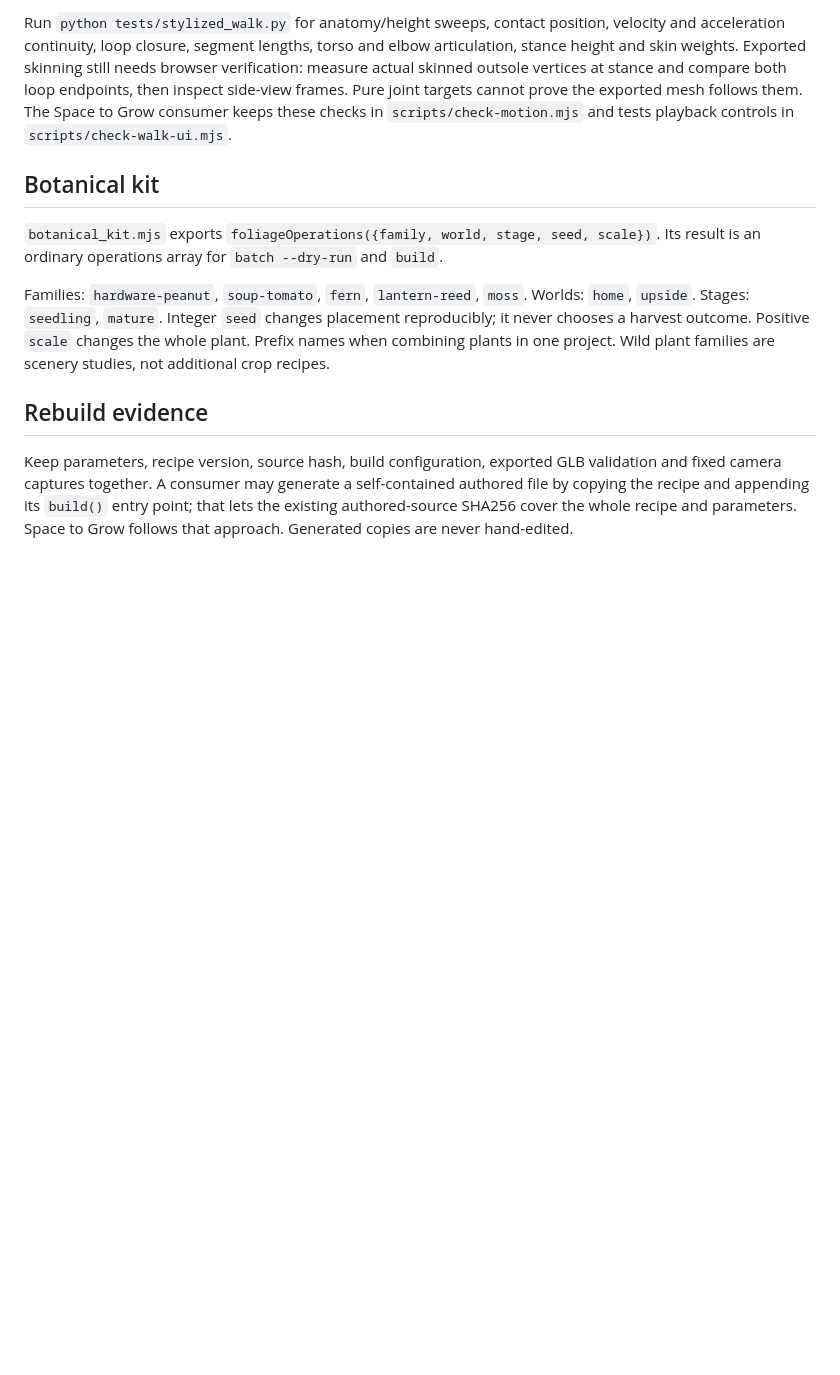
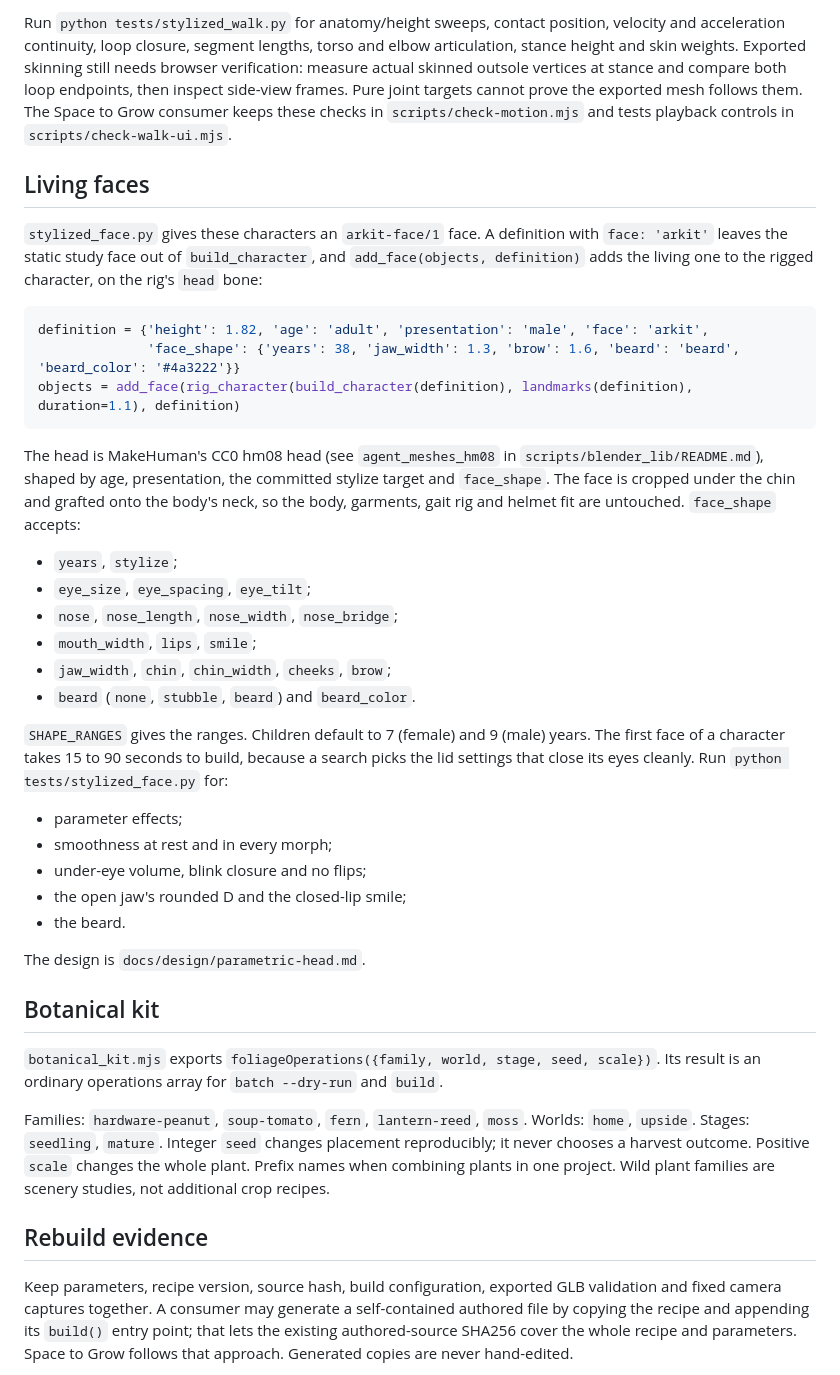
Before and after one commit to ehartye/agent-meshes, a Markdown page: recipes/README.md, the part around the change. GitHub-like rendering; blank space fills up the shorter version.

Commit message:
docs(face): parametric-head design on the hm08 path; READMEs for living faces and agent_meshes_hm08
Co-Authored-By: Claude Opus 5.5 <noreply@anthropic.com>

````diff
--- a/recipes/README.md
+++ b/recipes/README.md
@@ -126,6 +126,41 @@ then inspect side-view frames. Pure joint targets cannot prove the exported mesh
 follows them. The Space to Grow consumer keeps these checks in `scripts/check-motion.mjs`
 and tests playback controls in `scripts/check-walk-ui.mjs`.
 
+## Living faces
+
+`stylized_face.py` gives these characters an `arkit-face/1` face. A definition with `face: 'arkit'` leaves the
+static study face out of `build_character`, and `add_face(objects, definition)` adds the living one to the rigged
+character, on the rig's `head` bone:
+
+```python
+definition = {'height': 1.82, 'age': 'adult', 'presentation': 'male', 'face': 'arkit',
+              'face_shape': {'years': 38, 'jaw_width': 1.3, 'brow': 1.6, 'beard': 'beard', 'beard_color': '#4a3222'}}
+objects = add_face(rig_character(build_character(definition), landmarks(definition), duration=1.1), definition)
+```
+
+The head is MakeHuman's CC0 hm08 head (see `agent_meshes_hm08` in `scripts/blender_lib/README.md`), shaped by age,
+presentation, the committed stylize target and `face_shape`. The face is cropped under the chin and grafted onto the
+body's neck, so the body, garments, gait rig and helmet fit are untouched. `face_shape` accepts:
+
+- `years`, `stylize`;
+- `eye_size`, `eye_spacing`, `eye_tilt`;
+- `nose`, `nose_length`, `nose_width`, `nose_bridge`;
+- `mouth_width`, `lips`, `smile`;
+- `jaw_width`, `chin`, `chin_width`, `cheeks`, `brow`;
+- `beard` (`none`, `stubble`, `beard`) and `beard_color`.
+
+`SHAPE_RANGES` gives the ranges. Children default to 7 (female) and 9 (male) years. The first face of a character
+takes 15 to 90 seconds to build, because a search picks the lid settings that close its eyes cleanly. Run
+`python tests/stylized_face.py` for:
+
+- parameter effects;
+- smoothness at rest and in every morph;
+- under-eye volume, blink closure and no flips;
+- the open jaw's rounded D and the closed-lip smile;
+- the beard.
+
+The design is `docs/design/parametric-head.md`.
+
 ## Botanical kit
 
 `botanical_kit.mjs` exports `foliageOperations({family, world, stage, seed, scale})`.
````
Also changed, not shown: docs/design/parametric-head.md (+94 -66 lines), scripts/blender_lib/README.md (+22 -0 lines).
